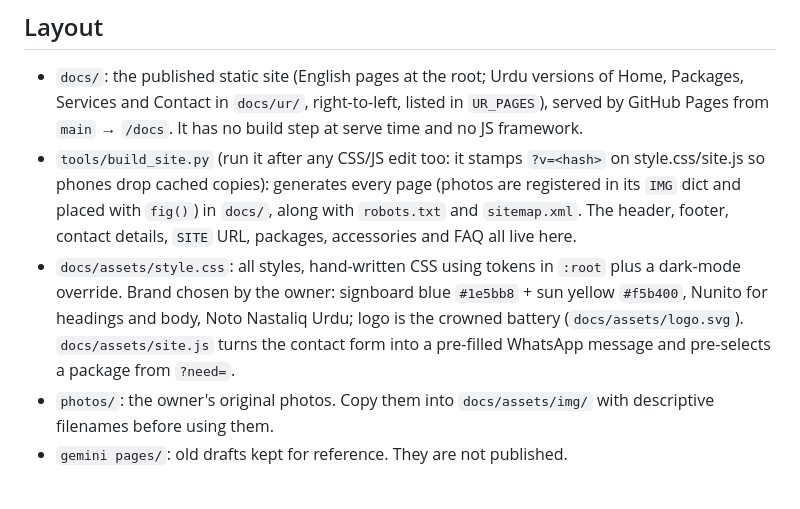
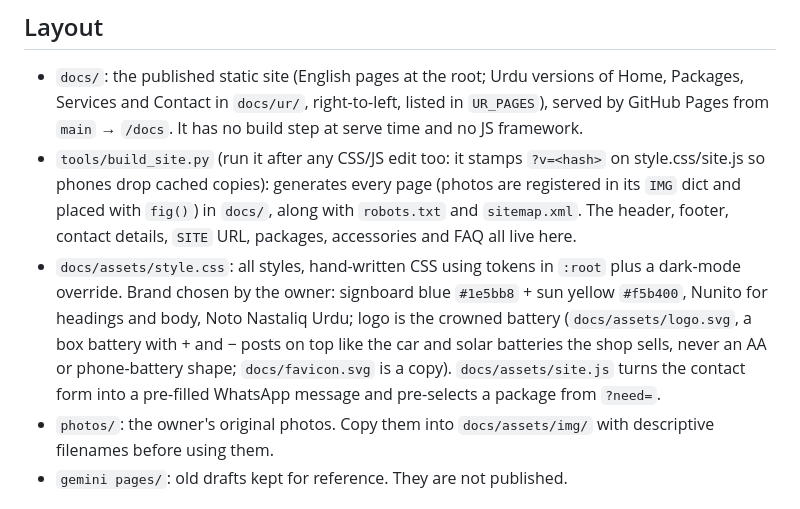
Before and after one commit to etikaf/tajbattery, a Markdown page: CLAUDE.md, the part around the change. Rendered like a GitHub page.

Commit message:
CLAUDE.md: note logo must look like a car/solar battery
Co-Authored-By: Claude Opus 5.5 <noreply@anthropic.com>

```diff
--- a/CLAUDE.md
+++ b/CLAUDE.md
@@ -10,7 +10,7 @@ This repo holds the website for **Taj Battery Service, UPS & Solar System**, a b
 
 - `docs/`: the published static site (English pages at the root; Urdu versions of Home, Packages, Services and Contact in `docs/ur/`, right-to-left, listed in `UR_PAGES`), served by GitHub Pages from `main` → `/docs`. It has no build step at serve time and no JS framework.
 - `tools/build_site.py` (run it after any CSS/JS edit too: it stamps `?v=<hash>` on style.css/site.js so phones drop cached copies): generates every page (photos are registered in its `IMG` dict and placed with `fig()`) in `docs/`, along with `robots.txt` and `sitemap.xml`. The header, footer, contact details, `SITE` URL, packages, accessories and FAQ all live here.
-- `docs/assets/style.css`: all styles, hand-written CSS using tokens in `:root` plus a dark-mode override. Brand chosen by the owner: signboard blue `#1e5bb8` + sun yellow `#f5b400`, Nunito for headings and body, Noto Nastaliq Urdu; logo is the crowned battery (`docs/assets/logo.svg`). `docs/assets/site.js` turns the contact form into a pre-filled WhatsApp message and pre-selects a package from `?need=`.
+- `docs/assets/style.css`: all styles, hand-written CSS using tokens in `:root` plus a dark-mode override. Brand chosen by the owner: signboard blue `#1e5bb8` + sun yellow `#f5b400`, Nunito for headings and body, Noto Nastaliq Urdu; logo is the crowned battery (`docs/assets/logo.svg`, a box battery with + and − posts on top like the car and solar batteries the shop sells, never an AA or phone-battery shape; `docs/favicon.svg` is a copy). `docs/assets/site.js` turns the contact form into a pre-filled WhatsApp message and pre-selects a package from `?need=`.
 - `photos/`: the owner's original photos. Copy them into `docs/assets/img/` with descriptive filenames before using them.
 - `gemini pages/`: old drafts kept for reference. They are not published.
 
```
